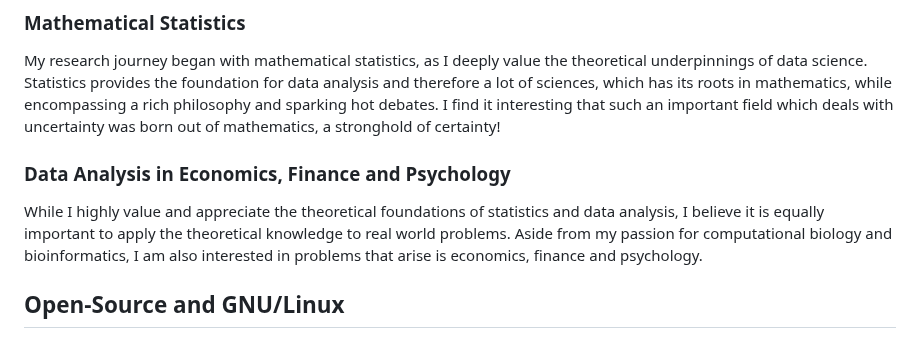
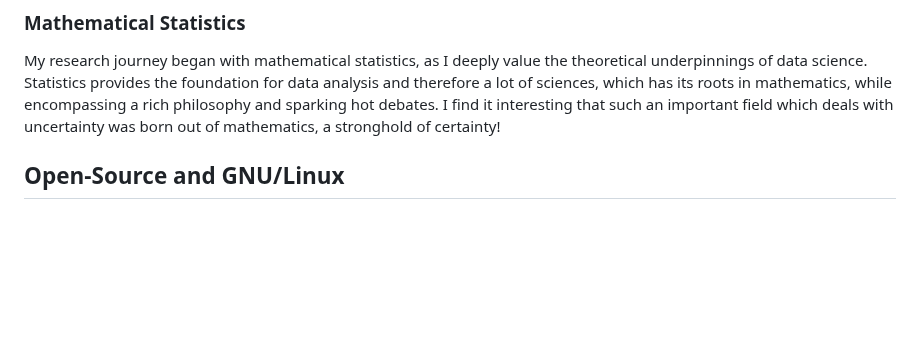
Before and after one commit to phrafsanjani/phrafsanjani.github.io, a Markdown page: index.md, the part around the change. Rendered like a GitHub page; blank space fills up the shorter version.

Commit message:
Update research interests

```diff
--- a/index.md
+++ b/index.md
@@ -28,13 +28,6 @@ as I deeply value the theoretical underpinnings of data science.
 Statistics provides the foundation for data analysis and therefore a lot of sciences,
 which has its roots in mathematics, while encompassing a rich philosophy and sparking hot debates.
 I find it interesting that such an important field which deals with uncertainty was born out of mathematics, a stronghold of certainty!
-
-### Data Analysis in Economics, Finance and Psychology
-
-While I highly value and appreciate the theoretical foundations of statistics and data analysis,
-I believe it is equally important to apply the theoretical knowledge to real world problems.
-Aside from my passion for computational biology and bioinformatics,
-I am also interested in problems that arise is economics, finance and psychology.
 
 ## Open-Source and GNU/Linux
 
```
